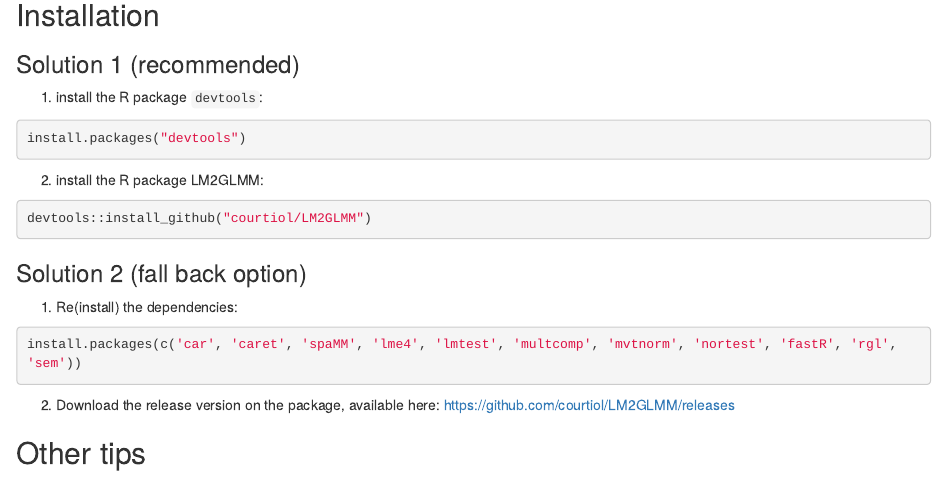
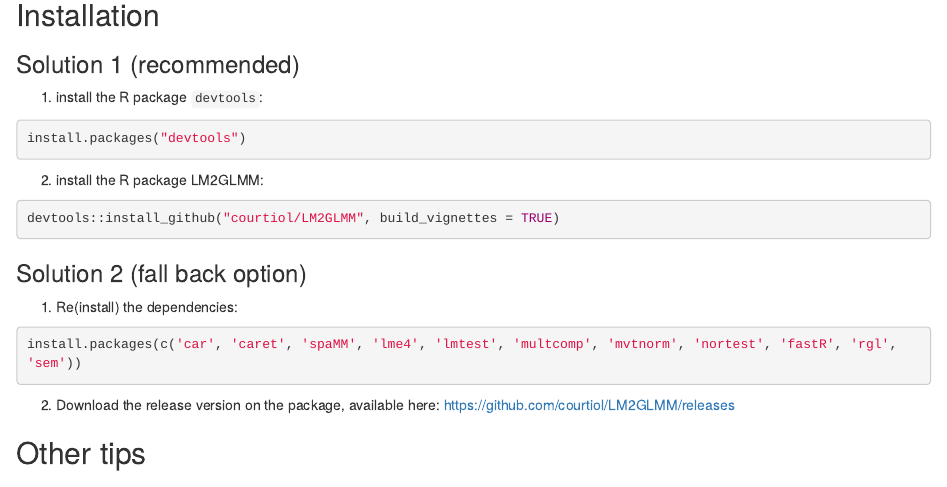
Before and after one commit to courtiol/LM2GLMM, an R Markdown document (readme.Rmd): the page in a window 1100 px wide, from 190 px down. Rendered offline with R 4.5, knitr and Pandoc, with nearby package versions.

Commit message:
fix bug vignettes not build...

````diff
--- a/readme.Rmd
+++ b/readme.Rmd
@@ -19,7 +19,7 @@
 2. install the R package LM2GLMM:
 
 ```{r, eval = FALSE}
-devtools::install_github("courtiol/LM2GLMM")
+devtools::install_github("courtiol/LM2GLMM", build_vignettes = TRUE)
 ```
 
 ### Solution 2 (fall back option)
````
